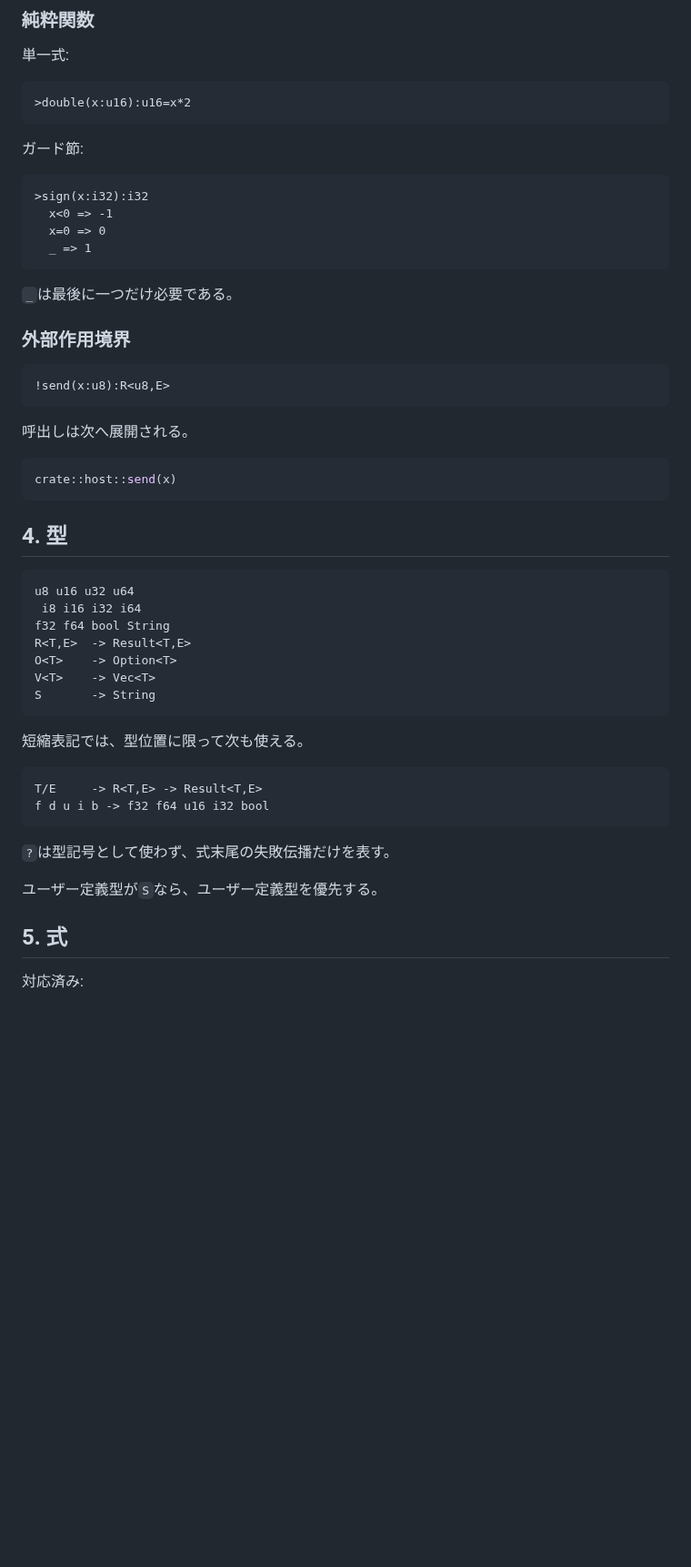
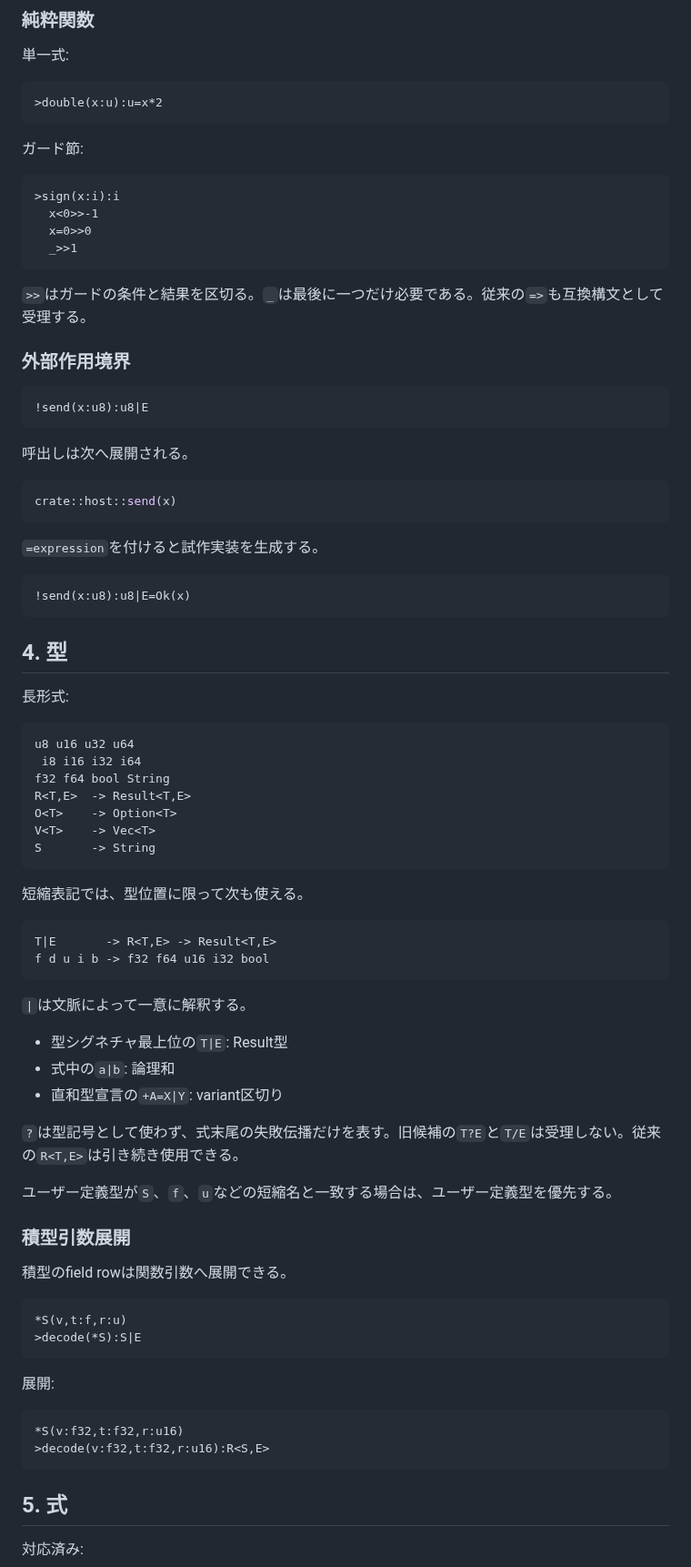
Before and after one commit to tai-calg/glyph-transpiler-rust, a Markdown page: LANGUAGE.md, the part around one of its changes. Shown at 91% size. GitHub-like rendering; blank space fills up the shorter version.

````diff
--- a/LANGUAGE.md
+++ b/LANGUAGE.md
@@ -134,24 +140,24 @@ pub type Output = Result<u16, E>;
 単一式:
 
 ```text
->double(x:u16):u16=x*2
+>double(x:u):u=x*2
 ```
 
 ガード節:
 
 ```text
->sign(x:i32):i32
-  x<0 => -1
-  x=0 => 0
-  _ => 1
+>sign(x:i):i
+  x<0>>-1
+  x=0>>0
+  _>>1
 ```
 
-`_`は最後に一つだけ必要である。
+`>>`はガードの条件と結果を区切る。`_`は最後に一つだけ必要である。従来の`=>`も互換構文として受理する。
 
 ### 外部作用境界
 
 ```text
-!send(x:u8):R<u8,E>
+!send(x:u8):u8|E
 ```
 
 呼出しは次へ展開される。
@@ -160,7 +166,15 @@ pub type Output = Result<u16, E>;
 crate::host::send(x)
 ```
 
+`=expression`を付けると試作実装を生成する。
+
+```text
+!send(x:u8):u8|E=Ok(x)
+```
+
 ## 4. 型
+
+長形式:
 
 ```text
 u8 u16 u32 u64
@@ -175,13 +189,35 @@ S       -> String
 短縮表記では、型位置に限って次も使える。
 
 ```text
-T/E     -> R<T,E> -> Result<T,E>
+T|E       -> R<T,E> -> Result<T,E>
 f d u i b -> f32 f64 u16 i32 bool
 ```
 
-`?`は型記号として使わず、式末尾の失敗伝播だけを表す。
+`|`は文脈によって一意に解釈する。
 
-ユーザー定義型が`S`なら、ユーザー定義型を優先する。
+- 型シグネチャ最上位の`T|E`: Result型
+- 式中の`a|b`: 論理和
+- 直和型宣言の`+A=X|Y`: variant区切り
+
+`?`は型記号として使わず、式末尾の失敗伝播だけを表す。旧候補の`T?E`と`T/E`は受理しない。従来の`R<T,E>`は引き続き使用できる。
+
+ユーザー定義型が`S`、`f`、`u`などの短縮名と一致する場合は、ユーザー定義型を優先する。
+
+### 積型引数展開
+
+積型のfield rowは関数引数へ展開できる。
+
+```text
+*S(v,t:f,r:u)
+>decode(*S):S|E
+```
+
+展開:
+
+```text
+*S(v:f32,t:f32,r:u16)
+>decode(v:f32,t:f32,r:u16):R<S,E>
+```
 
 ## 5. 式
 
````
Also changed, not shown: other parts of LANGUAGE.md (+32 -16 lines).
